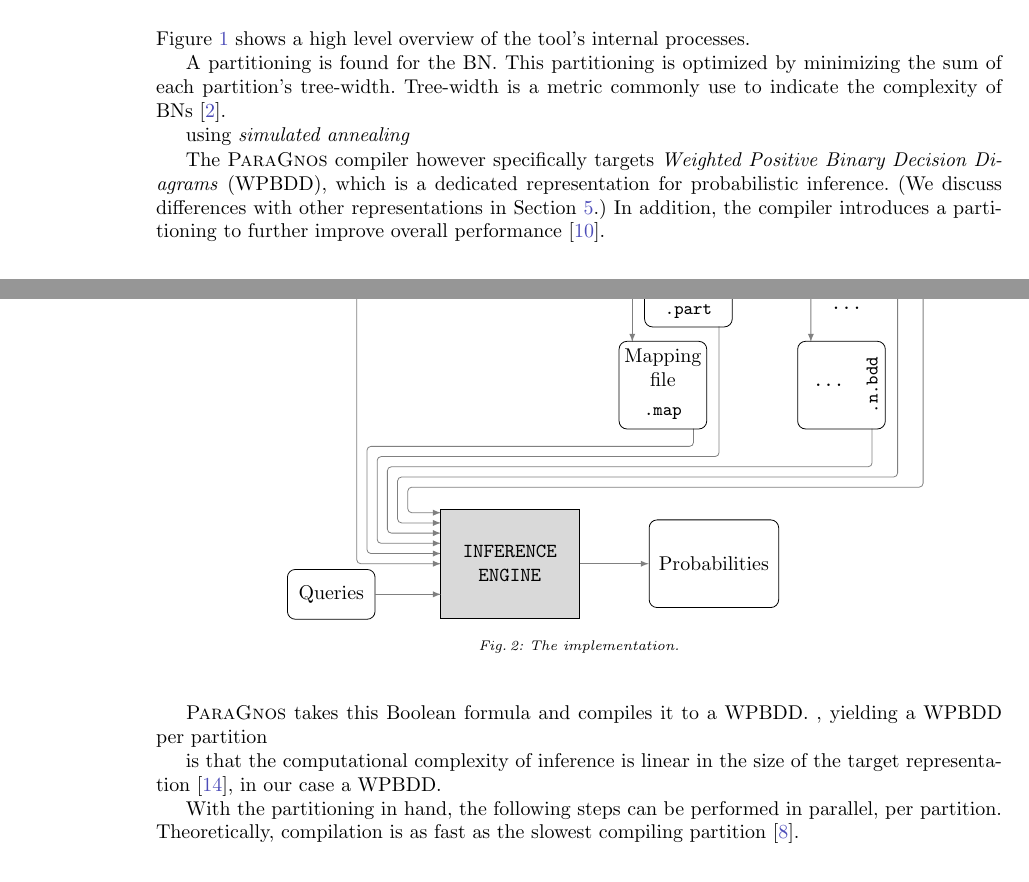
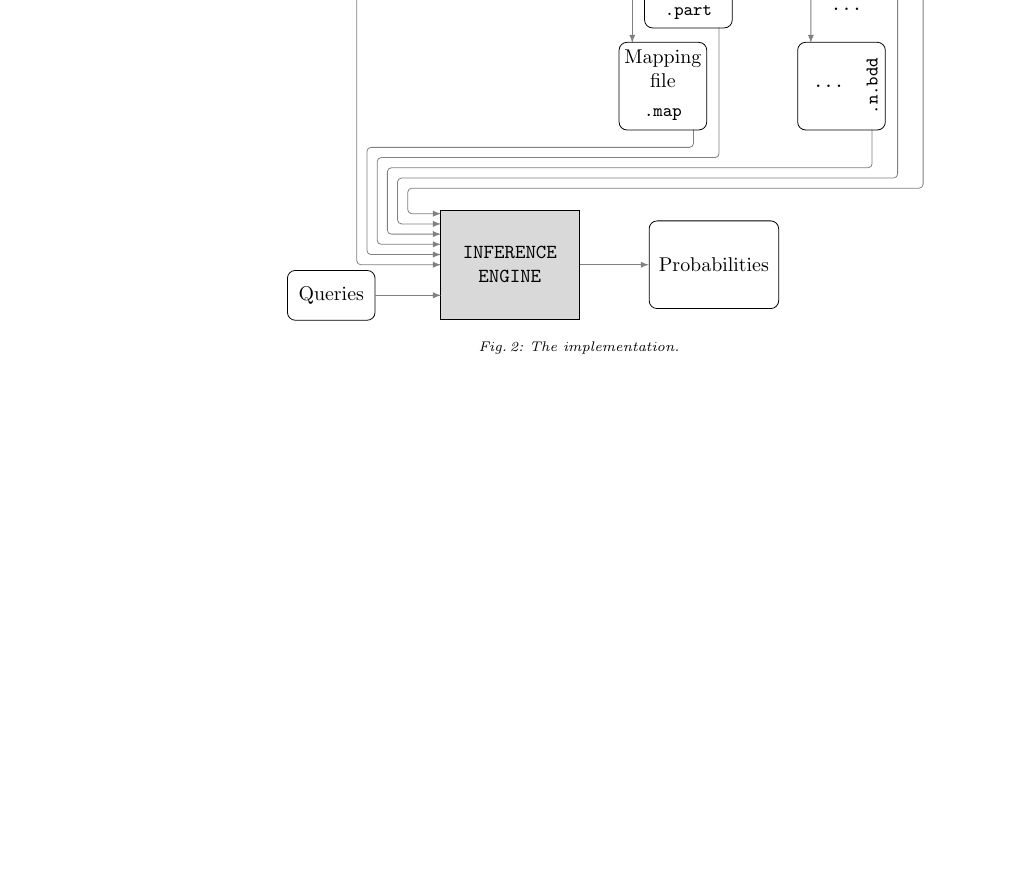
Before and after one commit to alaarman/parallel-inference-tool, a LaTeX paper (main.tex, which reads sections/05_contribution.tex): two parts of pages 3 and 4 of 6 before the commit and part of page 4 of 6 after it, the two joined at a grey line, cut at the place of the change, the shorter picture padded with empty space. Compiled offline with pdfLaTeX.

```diff
--- a/sections/05_contribution.tex
+++ b/sections/05_contribution.tex
@@ -46,21 +46,22 @@
 \end{figure}
 
 
-Figure~\ref{fig:frameworkoverview} shows a high level overview of the tool's internal processes.
-
-A partitioning is found for the BN. This partitioning is optimized by minimizing the sum of each partition's tree-width. Tree-width is a metric commonly use to indicate the complexity of BNs~\cite{bollig2014width}.
-
- using \emph{simulated annealing}
-
-
- The \toolname compiler however specifically targets \emph{Weighted Positive Binary Decision Diagrams} (WPBDD), which is a dedicated representation for probabilistic inference. (We discuss differences with other representations in Section~\ref{sec:conclusion}.) In addition, the compiler introduces a partitioning to further improve overall performance~\cite{dal2017reducing}.
-
-
-\toolname takes this Boolean formula and compiles it to a WPBDD.          , yielding a WPBDD per partition
-
-
-is that the computational complexity of inference is linear in the size of the target representation~\cite{darwiche2002knowledge}, in our case a WPBDD.
-
-
-
-With the partitioning in hand, the following steps can be performed in parallel, per partition. Theoretically, compilation is as fast as the slowest compiling partition~\cite{dal2018parallel}.
+%Figure~\ref{fig:frameworkoverview} shows a high level overview of the tool's internal processes.
+%
+%A partitioning is found for the BN. This partitioning is optimized by minimizing the sum of each partition's tree-width. Tree-width is a metric commonly use to indicate the complexity of BNs~\cite{bollig2014width}.
+%
+% using \emph{simulated annealing}
+%
+%
+% The \toolname compiler however specifically targets \emph{Weighted Positive Binary Decision Diagrams} (WPBDD), which is a dedicated representation for probabilistic inference. (We discuss differences with other representations in Section~\ref{sec:conclusion}.) In addition, the compiler introduces a partitioning to further improve overall performance~\cite{dal2017reducing}.
+%
+%
+%\toolname takes this Boolean formula and compiles it to a WPBDD.          , yielding a WPBDD per partition
+%
+%
+%is that the computational complexity of inference is linear in the size of the target representation~\cite{darwiche2002knowledge}, in our case a WPBDD.
+%
+%
+%
+%With the partitioning in hand, the following steps can be performed in parallel, per partition. Theoretically, compilation is as fast as the slowest compiling partition~\cite{dal2018parallel}.
+%
```
Also changed, not shown: sections/05_contribution.tex (4 more changed lines).
